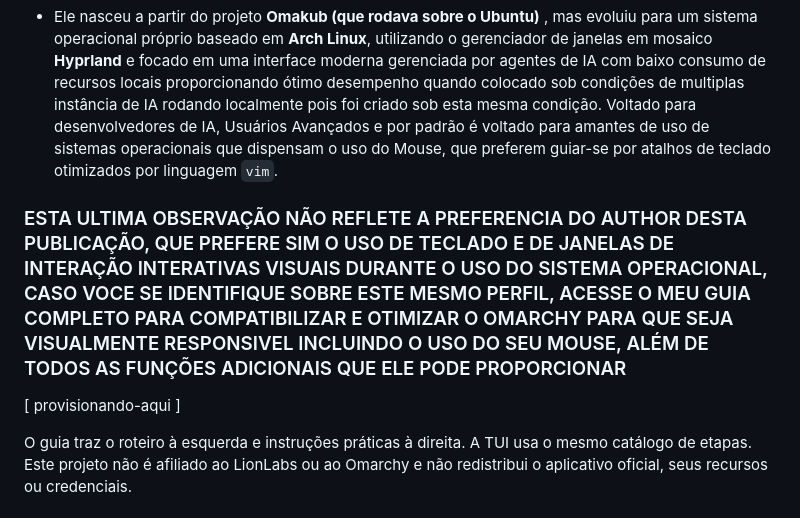
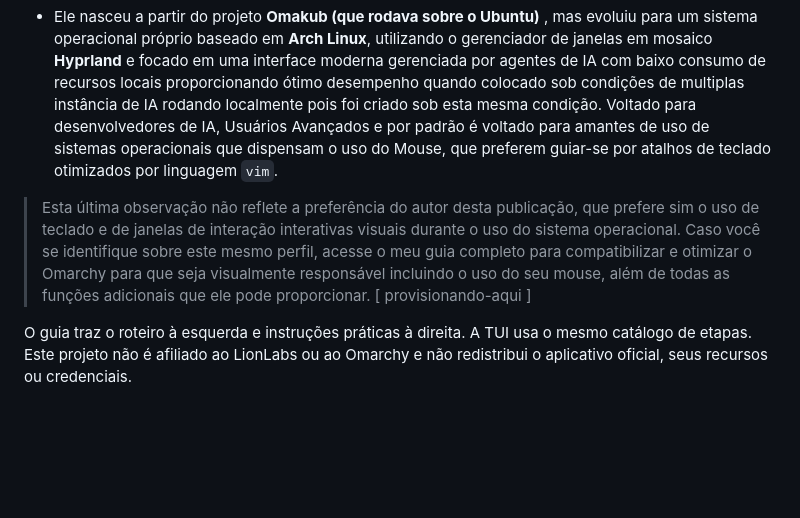
Before and after one commit to aiob3/lionclaw-omarchy, a Markdown page: README.md, the part around the change. Rendered like a GitHub page; blank space fills up the shorter version.

Commit message:
Revise author preference note in README
Corrected the wording and formatting of a note regarding the author's preferences for using the Omarchy operating system.

```diff
--- a/README.md
+++ b/README.md
@@ -9,7 +9,7 @@ Guia Prático que inclui Interface TUI para acompanhamento e autorização duran
 O Omarchy é uma distribuição Linux criada por David H. Hansson **(DHH)** (o criador do framework Ruby on Rails).
 - Ele nasceu a partir do projeto **Omakub (que rodava sobre o Ubuntu)** , mas evoluiu para um sistema operacional próprio baseado em **Arch Linux**, utilizando o gerenciador de janelas em mosaico **Hyprland** e focado em uma interface moderna gerenciada por agentes de IA com baixo consumo de recursos locais proporcionando ótimo desempenho quando colocado sob condições de multiplas instância de IA rodando localmente pois foi criado sob esta mesma condição. Voltado para desenvolvedores de IA, Usuários Avançados e por padrão é voltado para amantes de uso de sistemas operacionais que dispensam o uso do Mouse, que preferem guiar-se por atalhos de teclado otimizados por linguagem `vim`.
 
-### ESTA ULTIMA OBSERVAÇÃO NÃO REFLETE A PREFERENCIA DO AUTHOR DESTA PUBLICAÇÃO, QUE PREFERE SIM O USO DE TECLADO E DE JANELAS DE INTERAÇÃO INTERATIVAS VISUAIS DURANTE O USO DO SISTEMA OPERACIONAL, CASO VOCE SE IDENTIFIQUE SOBRE ESTE MESMO PERFIL, ACESSE O MEU GUIA COMPLETO PARA COMPATIBILIZAR E OTIMIZAR O OMARCHY PARA QUE SEJA VISUALMENTE RESPONSIVEL INCLUINDO O USO DO SEU MOUSE, ALÉM DE TODOS AS FUNÇÕES ADICIONAIS QUE ELE PODE PROPORCIONAR
+> Esta última observação não reflete a preferência do autor desta publicação, que prefere sim o uso de teclado e de janelas de interação interativas visuais durante o uso do sistema operacional. Caso você se identifique sobre este mesmo perfil, acesse o meu guia completo para compatibilizar e otimizar o Omarchy para que seja visualmente responsável incluindo o uso do seu mouse, além de todas as funções adicionais que ele pode proporcionar.
 [ provisionando-aqui ]
 
 O guia traz o roteiro à esquerda e instruções práticas à direita. A TUI usa o mesmo catálogo de etapas. Este projeto não é afiliado ao LionLabs ou ao Omarchy e não redistribui o aplicativo oficial, seus recursos ou credenciais.
```
